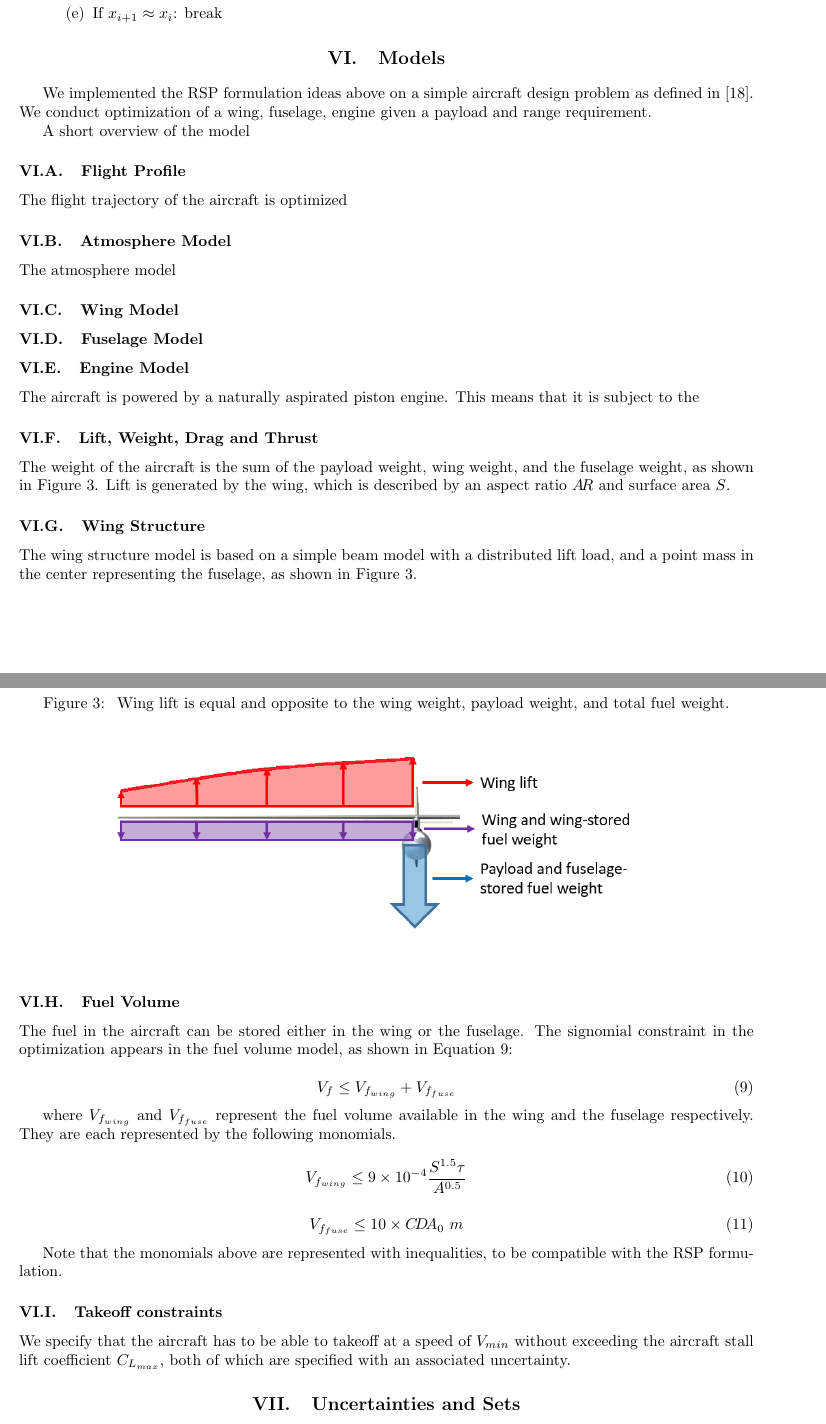
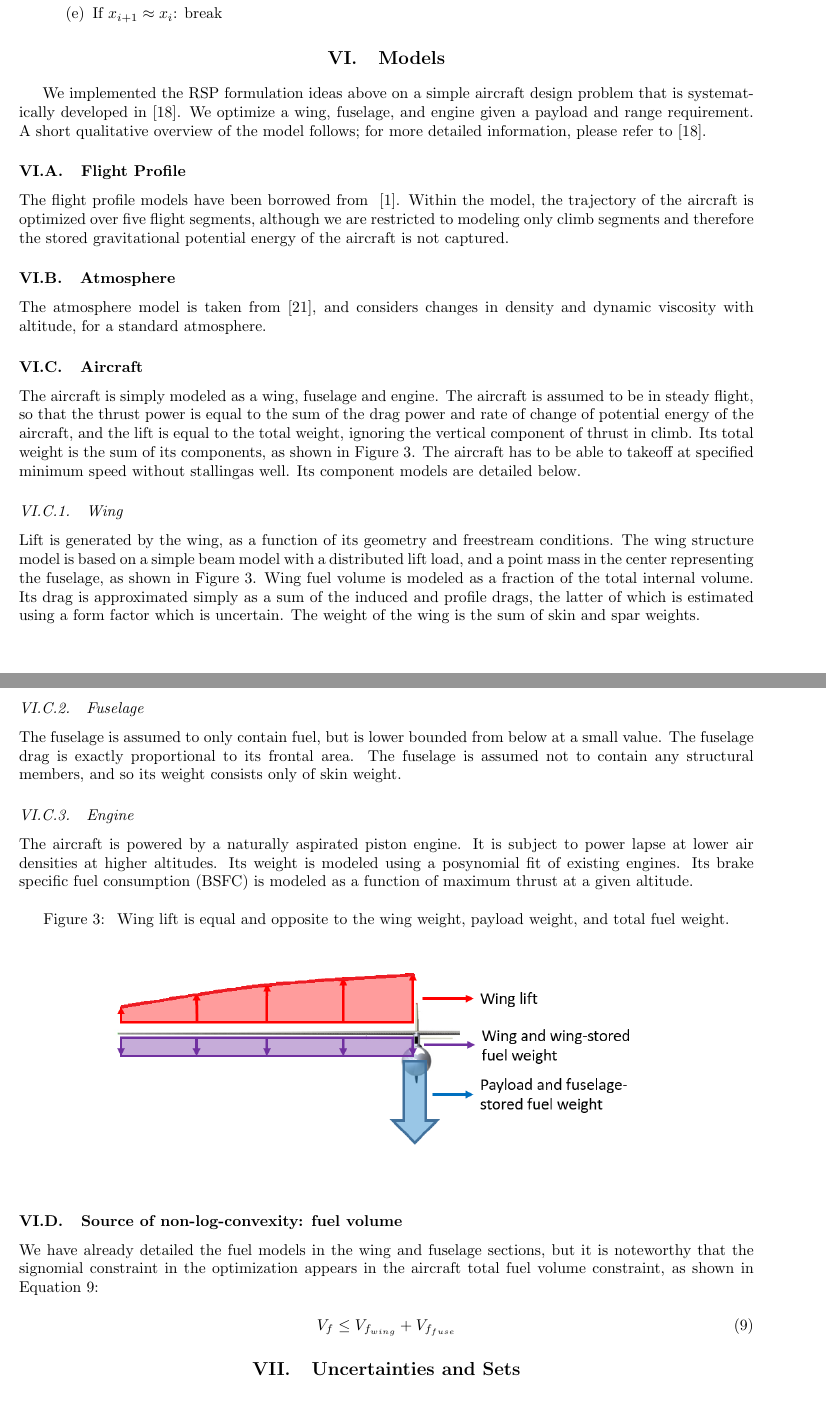
Before and after one commit to 1ozturkbe/robustSPpaper, a LaTeX paper (latex/main.tex, which reads latex/models.tex): two parts of pages 8 and 9 of 15, joined at a grey line, cut so that both start at the same text. Compiled offline with pdfLaTeX; a LaTeX package or settings file that is missing is left out.

Commit message:
Improved models section.

```diff
--- a/latex/main.tex
+++ b/latex/main.tex
@@ -47,6 +47,7 @@
 \newcommand{\csvautobooktabularcenter}[2][]{\csvloop{autobooktabularcenter={#2},#1}}
 \newcommand{\norm}[1]{\left\lVert#1\right\rVert}
 
+\newacronym{BSFC}{BSFC}{brake specific fuel consumption}
 \newacronym{CEG}{CEG}{Convex Engineering Group}
 \newacronym{gp}{GP}{Geometric Program}
 \newacronym{sp}{SP}{Signomial Program}
--- a/latex/models.tex
+++ b/latex/models.tex
@@ -1,34 +1,51 @@
 \section{Models}
 
-We implemented the RSP formulation ideas above on a simple aircraft design problem as defined in~\cite{Ozturk2018}.
-We conduct optimization of a wing, fuselage, engine given a payload and range requirement.
-
-A short overview of the model
+We implemented the RSP formulation ideas above on a simple aircraft design problem that is systematically developed in~\cite{Ozturk2018}.
+We optimize a wing, fuselage, and engine given a payload and range requirement. A short qualitative overview of the model follows; for
+more detailed information, please refer to~\cite{Ozturk2018}.
 
 \subsection{Flight Profile}
 
-The flight trajectory of the aircraft is optimized
+The flight profile models have been borrowed from ~\cite{York2018}. Within the model, the
+trajectory of the aircraft is optimized over five flight segments,
+although we are restricted to modeling only climb segments
+and therefore the stored gravitational potential energy of the aircraft is not captured.
 
-\subsection{Atmosphere Model}
+\subsection{Atmosphere}
 
-The atmosphere model
+The atmosphere model is taken from~\cite{Tao2018}, and considers changes in density and dynamic
+viscosity with altitude, for a standard atmosphere.
 
-\subsection{Wing Model}
+\subsection{Aircraft}
 
-\subsection{Fuselage Model}
+The aircraft is simply modeled as a wing, fuselage and engine. The aircraft is assumed
+to be in steady flight, so that the thrust power is equal to the sum of the drag power and rate of change
+of potential energy of the aircraft, and the lift is equal to the total weight, ignoring the vertical component of
+thrust in climb. Its total weight is the sum of its components, as shown in Figure~\ref{fig:liftweight}.
+The aircraft has to be able to takeoff at specified minimum speed without stallingas well.
+Its component models are detailed below.
 
+\subsubsection{Wing}
 
+Lift is generated by the wing, as a function of its geometry and freestream conditions.
+The wing structure model is based on a simple beam model with a distributed lift load,
+and a point mass in the center representing the fuselage, as shown in Figure~\ref{fig:liftweight}.
+Wing fuel volume is modeled as a fraction of the total internal volume. Its drag is
+approximated simply as a sum of the induced and profile drags, the latter of which is estimated using a
+form factor which is uncertain. The weight of the wing is the sum of skin and spar weights.
 
-\subsection{Engine Model}
+\subsubsection{Fuselage}
 
-The aircraft is powered by a naturally aspirated piston engine. This means that it is subject to the
+The fuselage is assumed to only contain fuel, but is lower bounded from below at a small value.
+The fuselage drag is exactly proportional to its frontal area.
+The fuselage is assumed not to contain any structural members, and so its weight consists only of skin weight.
 
+\subsubsection{Engine}
 
-\subsection{Lift, Weight, Drag and Thrust}
+The aircraft is powered by a naturally aspirated piston engine. It is subject to
+power lapse at lower air densities at higher altitudes. Its weight is modeled using a posynomial fit of existing
+engines. Its \gls{BSFC} is modeled as a function of maximum thrust at a given altitude.
 
-The weight of the aircraft is the sum of the payload weight, wing weight, and
-the fuselage weight, as shown in Figure~\ref{fig:liftweight}. Lift is generated by the wing,
-which is described by an aspect ratio $\AR$ and surface area $S$.
 
 \begin{figure}
 \centering
@@ -36,35 +53,12 @@ which is described by an aspect ratio $\AR$ and surface area $S$.
 \includegraphics[width=0.8\textwidth]{liftweight.PNG}
 \end{figure}
 
-\subsection{Wing Structure}
-The wing structure model is based on a simple beam model with a distributed lift load,
-and a point mass in the center representing the fuselage, as shown in Figure~\ref{fig:liftweight}.
-
-\subsection{Fuel Volume}
-The fuel in the aircraft can be stored either in the wing or the fuselage.
-The signomial constraint in the optimization appears in the fuel volume model, as shown in Equation~\ref{eq:fuel}:
+\subsection{Source of non-log-convexity: fuel volume}
+We have already detailed the fuel models in the wing and fuselage sections, but it is noteworthy that
+the signomial constraint in the optimization appears in the aircraft total fuel volume constraint,
+as shown in Equation~\ref{eq:fuel}:
 
 \begin{equation}
 \label{eq:fuel}
 V_f \leq V_{f_{wing}} + V_{f_{fuse}}
 \end{equation}
-
-where $V_{f_{wing}}$ and $V_{f_{fuse}}$ represent the fuel volume available in the wing
-and the fuselage respectively. They are each represented by the following monomials.
-
-\begin{equation}
-\label{eq:fuelwing}
-V_{f_{wing}} \leq 9 \times 10^{-4} \frac{S^{1.5}\tau}{A^{0.5}}
-\end{equation}
-
-\begin{equation}
-\label{eq:fuelfuse}
-V_{f_{fuse}} \leq 10 \times \CDA_0~m
-\end{equation}
-
-Note that the monomials above are represented with inequalities, to be compatible with the RSP formulation.
-
-\subsection{Takeoff constraints}
-We specify that the aircraft has to be able to takeoff at a speed of $V_{min}$
-without exceeding the aircraft stall lift coefficient $C_{L_{max}}$, both of which are
-specified with an associated uncertainty.
```
Also changed, not shown: latex/main.bib (+7 -0 lines), latexAviation/main.bib (+7 -0 lines).
